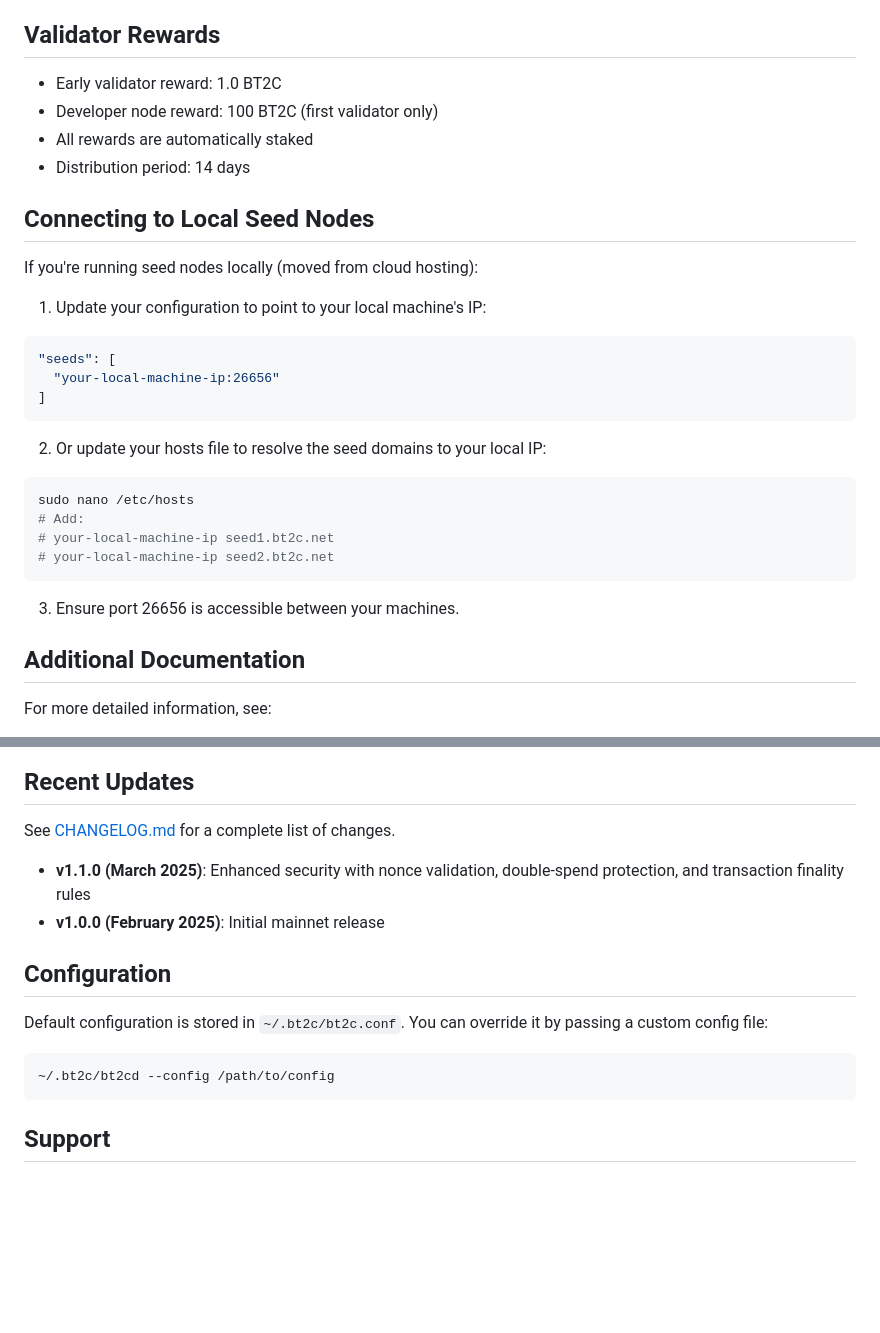
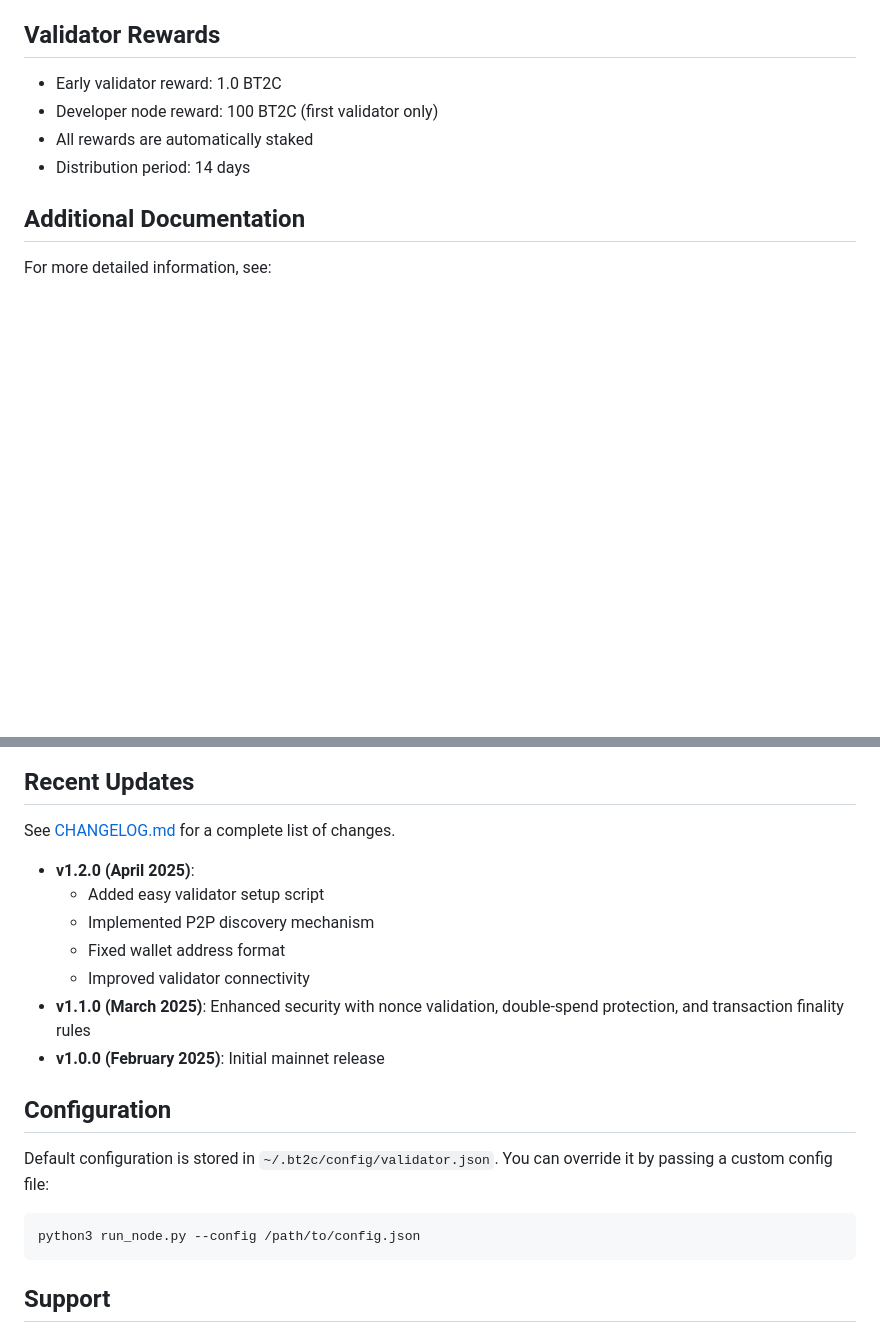
Before and after one commit to sa2shinakamo2/bt2c, a Markdown page: README.md, 2 parts joined by grey strips. GitHub-like rendering; blank space fills up the shorter version.

````diff
--- a/README.md
+++ b/README.md
@@ -136,27 +122,6 @@ curl http://localhost:26657/net_info | jq '.result.peers'
 - Developer node reward: 100 BT2C (first validator only)
 - All rewards are automatically staked
 - Distribution period: 14 days
-
-## Connecting to Local Seed Nodes
-
-If you're running seed nodes locally (moved from cloud hosting):
-
-1. Update your configuration to point to your local machine's IP:
-```json
-"seeds": [
-  "your-local-machine-ip:26656"
-]
-```
-
-2. Or update your hosts file to resolve the seed domains to your local IP:
-```bash
-sudo nano /etc/hosts
-# Add:
-# your-local-machine-ip seed1.bt2c.net
-# your-local-machine-ip seed2.bt2c.net
-```
-
-3. Ensure port 26656 is accessible between your machines.
 
 ## Additional Documentation
 
@@ -188,14 +153,19 @@ BT2C implements several security measures to ensure transaction integrity and pr
 
 See [CHANGELOG.md](CHANGELOG.md) for a complete list of changes.
 
+- **v1.2.0 (April 2025)**:
+  - Added easy validator setup script
+  - Implemented P2P discovery mechanism
+  - Fixed wallet address format
+  - Improved validator connectivity
 - **v1.1.0 (March 2025)**: Enhanced security with nonce validation, double-spend protection, and transaction finality rules
 - **v1.0.0 (February 2025)**: Initial mainnet release
 
 ## Configuration
 
-Default configuration is stored in `~/.bt2c/bt2c.conf`. You can override it by passing a custom config file:
+Default configuration is stored in `~/.bt2c/config/validator.json`. You can override it by passing a custom config file:
 ```bash
-~/.bt2c/bt2cd --config /path/to/config
+python3 run_node.py --config /path/to/config.json
 ```
 
 ## Support
````
Also changed, not shown: other parts of README.md (+30 -44 lines), README_VALIDATOR.md (+81 -72 lines), docs/seed_nodes.md (+122 -144 lines).
